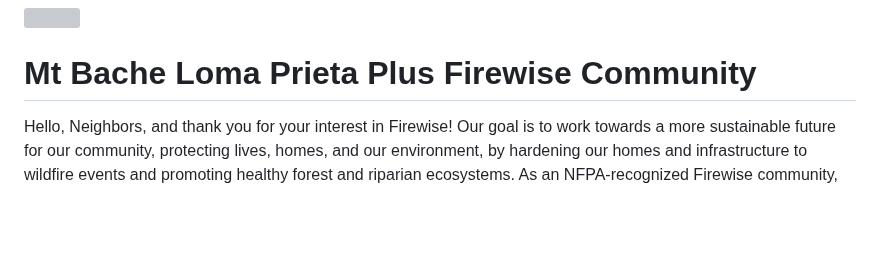
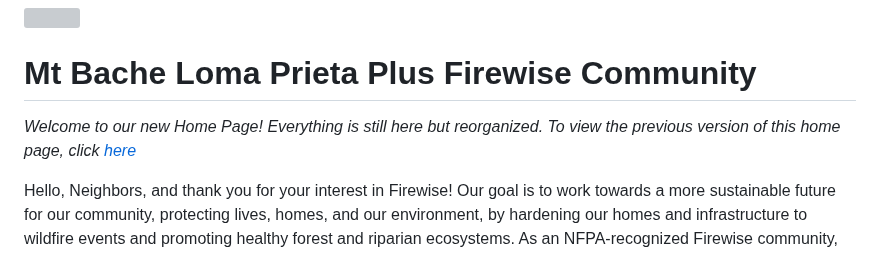
Before and after one commit to winkleramy/Firewise, a Markdown page: README.md, the part around the change. Drawn GitHub-style; blank space fills up the shorter version; grey boxes are pictures that could not be loaded.

Commit message:
include link to original README file in new README.md

```diff
--- a/README.md
+++ b/README.md
@@ -1,6 +1,8 @@
 <img src="Logo3.png" width="800">
 
 # Mt Bache Loma Prieta Plus Firewise Community
+
+*Welcome to our new Home Page! Everything is still here but reorganized. To view the previous version of this home page, click [here](README%20Original.md)*
 
 Hello, Neighbors, and thank you for your interest in Firewise! Our goal is to work towards a more sustainable future for our community, protecting lives, homes, and our environment, by hardening our homes and infrastructure to wildfire events and promoting healthy forest and riparian ecosystems. As an NFPA-recognized Firewise community, we are connected to a large knowledgebase and resources to meet our goals.
 
```
